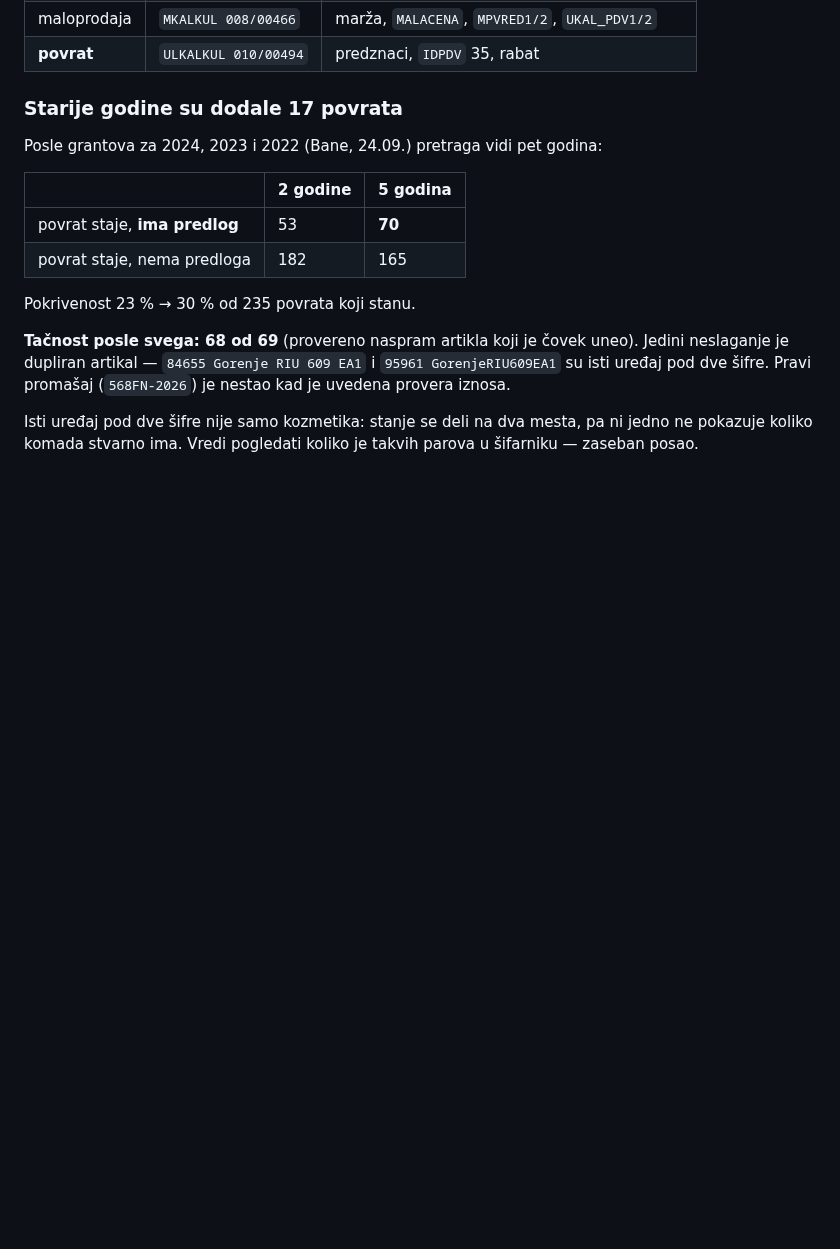
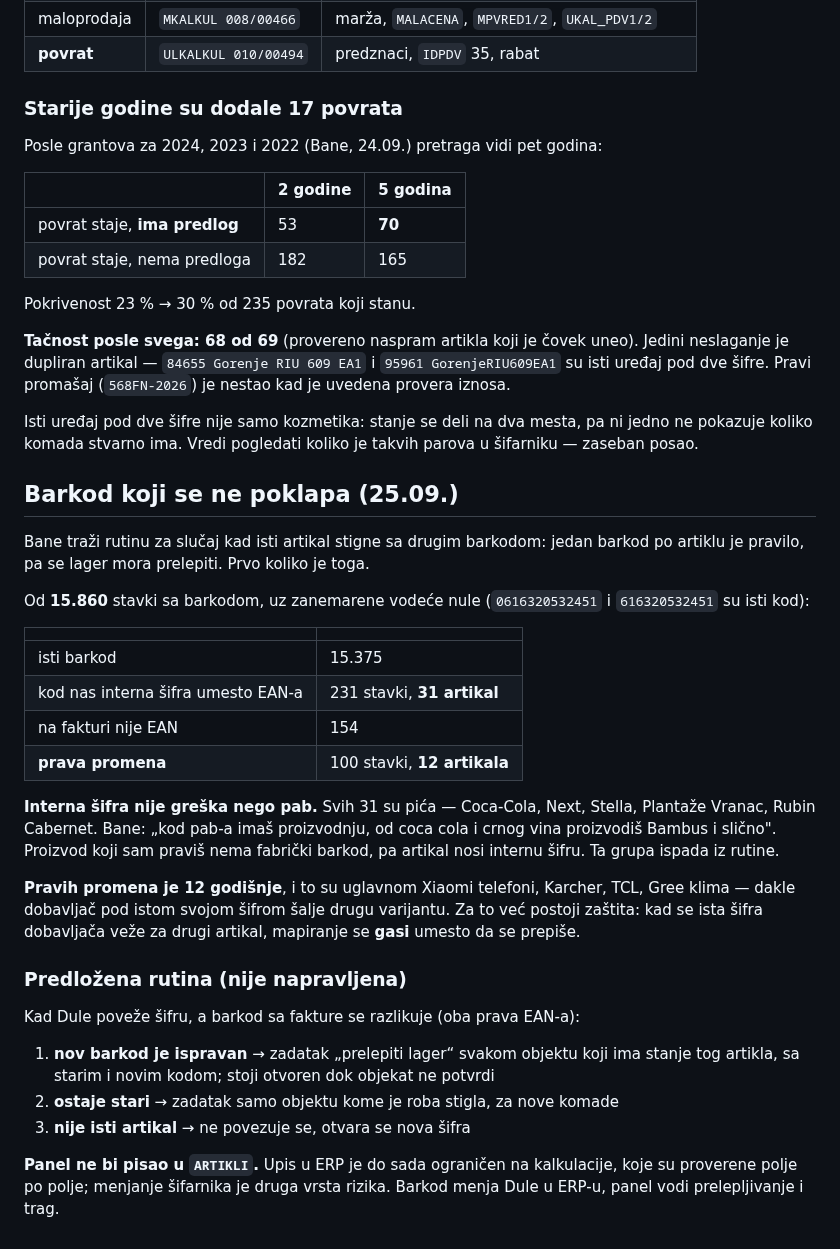
Before and after one commit to soskic12/elbraco-sef, a Markdown page: docs/FAZA-2.md, the part around the change. Rendered like a GitHub page; blank space fills up the shorter version.

Commit message:
Dnevnik: barkod se stvarno menja 12 puta godisnje, ostalo je pab
Od 15.860 stavki sa barkodom prava promena je na 12 artikala. Grupa od 31
artikla kod kojih mi imamo internu sifru umesto EAN-a nije greska nego
pab: Bane, 25.09. - kod paba ima proizvodnju, od coca cole i crnog vina
pravi se Bambus, a proizvod koji sam pravis nema fabricki barkod.

Predlozena rutina zapisana, nije napravljena - ceka odluku o redosledu.

Co-Authored-By: Claude Opus 5 (1M context) <noreply@anthropic.com>

```diff
--- a/docs/FAZA-2.md
+++ b/docs/FAZA-2.md
@@ -1657,3 +1657,41 @@ Jedini neslaganje je dupliran artikal — `84655 Gorenje RIU 609 EA1` i
 Isti uređaj pod dve šifre nije samo kozmetika: stanje se deli na dva mesta, pa ni
 jedno ne pokazuje koliko komada stvarno ima. Vredi pogledati koliko je takvih
 parova u šifarniku — zaseban posao.
+
+## Barkod koji se ne poklapa (25.09.)
+
+Bane traži rutinu za slučaj kad isti artikal stigne sa drugim barkodom: jedan
+barkod po artiklu je pravilo, pa se lager mora prelepiti. Prvo koliko je toga.
+
+Od **15.860** stavki sa barkodom, uz zanemarene vodeće nule (`0616320532451` i
+`616320532451` su isti kod):
+
+| | |
+|---|---|
+| isti barkod | 15.375 |
+| kod nas interna šifra umesto EAN-a | 231 stavki, **31 artikal** |
+| na fakturi nije EAN | 154 |
+| **prava promena** | 100 stavki, **12 artikala** |
+
+**Interna šifra nije greška nego pab.** Svih 31 su pića — Coca-Cola, Next, Stella,
+Plantaže Vranac, Rubin Cabernet. Bane: „kod pab-a imaš proizvodnju, od coca cola i
+crnog vina proizvodiš Bambus i slično". Proizvod koji sam praviš nema fabrički
+barkod, pa artikal nosi internu šifru. Ta grupa ispada iz rutine.
+
+**Pravih promena je 12 godišnje**, i to su uglavnom Xiaomi telefoni, Karcher, TCL,
+Gree klima — dakle dobavljač pod istom svojom šifrom šalje drugu varijantu. Za to
+već postoji zaštita: kad se ista šifra dobavljača veže za drugi artikal, mapiranje
+se **gasi** umesto da se prepiše.
+
+### Predložena rutina (nije napravljena)
+
+Kad Dule poveže šifru, a barkod sa fakture se razlikuje (oba prava EAN-a):
+
+1. **nov barkod je ispravan** → zadatak „prelepiti lager“ svakom objektu koji ima
+   stanje tog artikla, sa starim i novim kodom; stoji otvoren dok objekat ne potvrdi
+2. **ostaje stari** → zadatak samo objektu kome je roba stigla, za nove komade
+3. **nije isti artikal** → ne povezuje se, otvara se nova šifra
+
+**Panel ne bi pisao u `ARTIKLI`.** Upis u ERP je do sada ograničen na kalkulacije,
+koje su proverene polje po polje; menjanje šifarnika je druga vrsta rizika. Barkod
+menja Dule u ERP-u, panel vodi prelepljivanje i trag.
```
